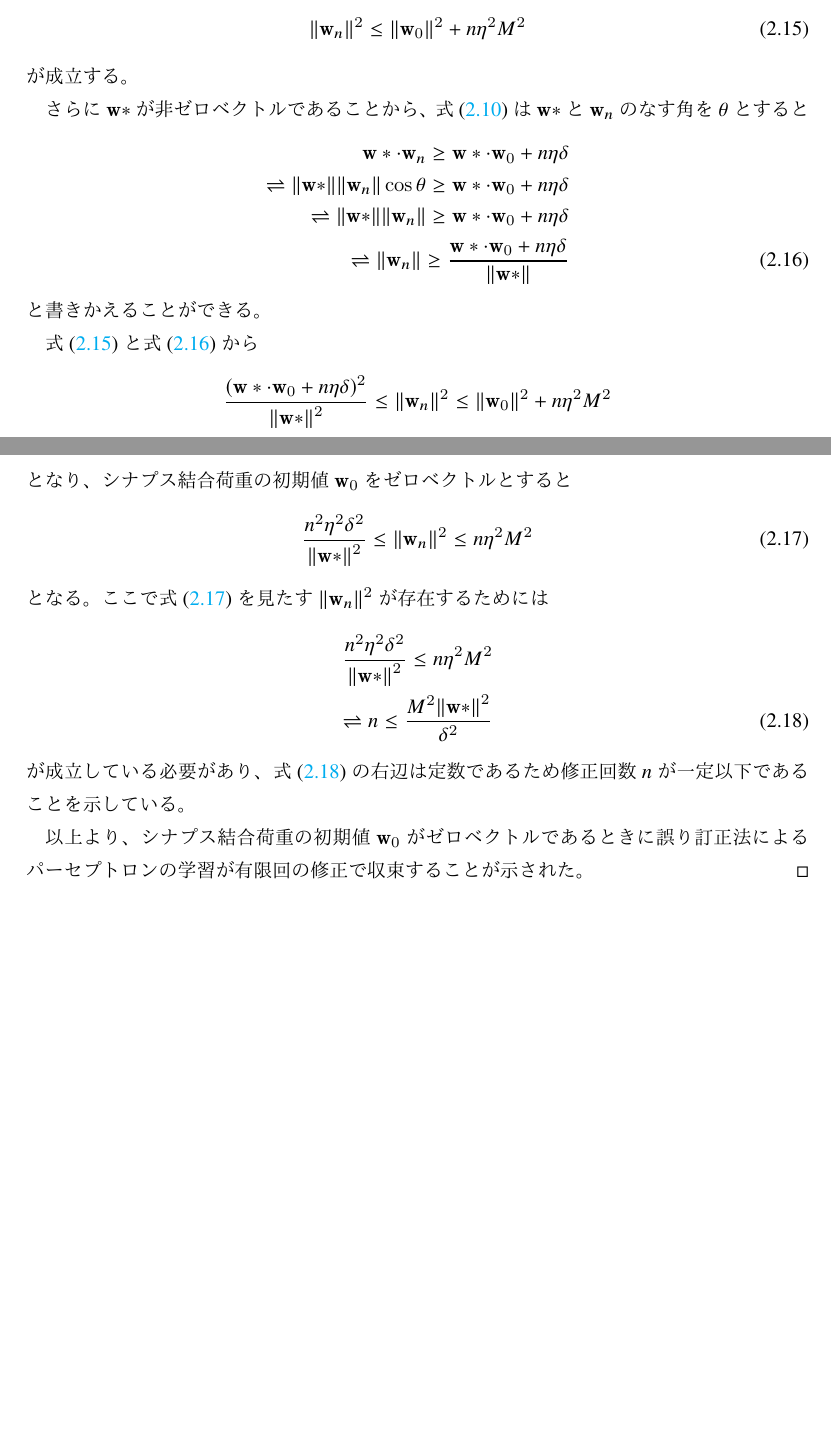
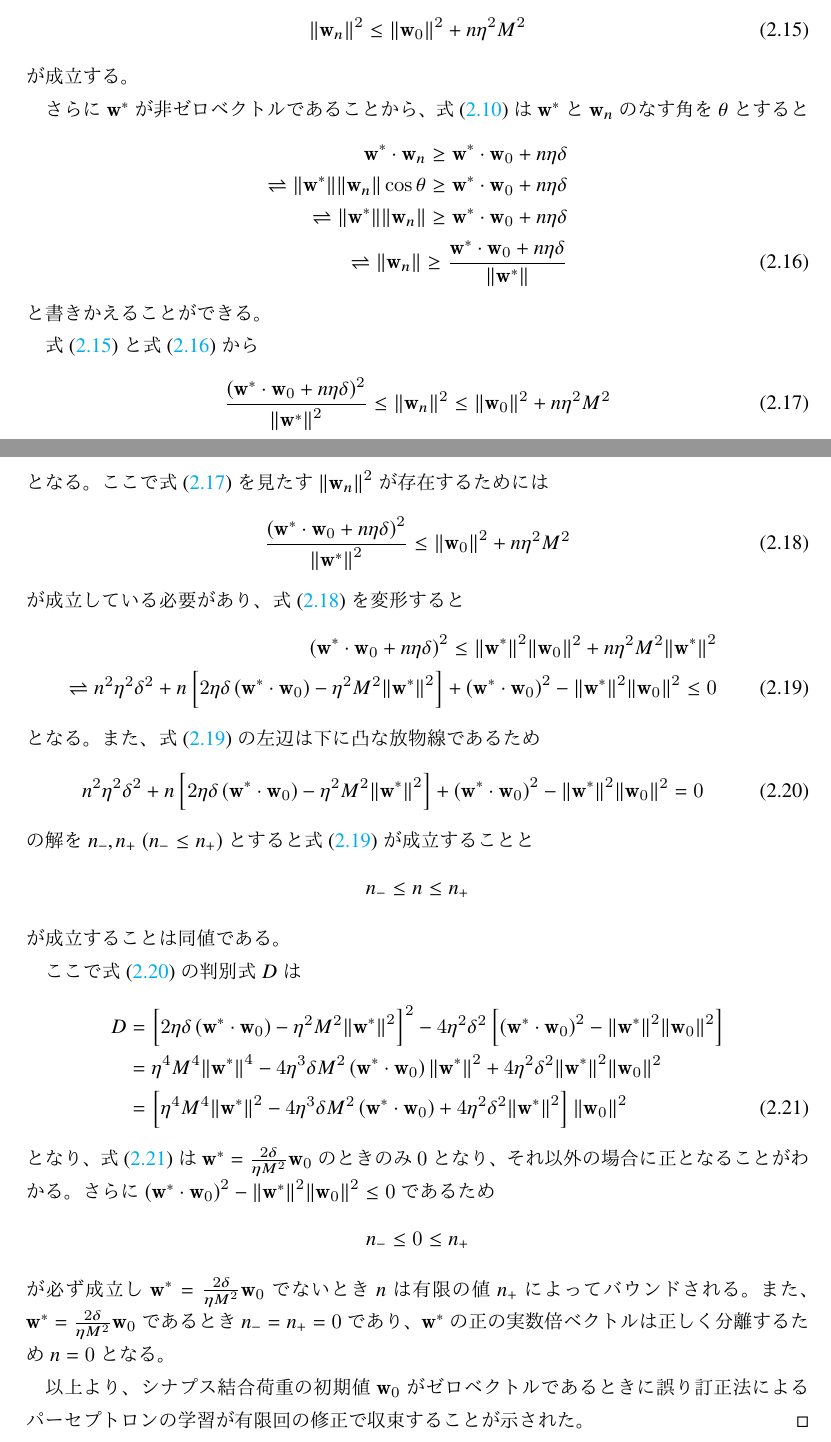
Before and after one commit to muushi97/notes, a LaTeX document (neural-network/master.ltx): two parts of pages 12 and 13 of 20 before the commit and two parts of pages 12 and 13 of 21 after it, joined at a grey line, cut so that both start at the same text, the shorter picture padded with empty space. The pictures show the PDF file neural-network/neural-network.pdf that the author committed with the source.

Commit message:
write proof of perceptron convergence theorem

```diff
--- a/neural-network/master.ltx
+++ b/neural-network/master.ltx
@@ -421,36 +420,65 @@
           \end{equation}
           が成立する。
 
-          さらに$\vect{w}*$が非ゼロベクトルであることから、\cref{eq:perceptron convergence theorem:aster5}は$\vect{w}*$と$\vect{w}_n$のなす角を$\theta$とすると
+          さらに$\vect{w}^*$が非ゼロベクトルであることから、\cref{eq:perceptron convergence theorem:aster5}は$\vect{w}^*$と$\vect{w}_n$のなす角を$\theta$とすると
           \begin{align}
-            \vect{w}* \cdot \vect{w}_{n} \ge \vect{w}* \cdot \vect{w}_0 + n\eta\delta \\
-            \rightleftharpoons \norm{\vect{w}*} \norm{\vect{w}_n} \cos \theta \ge \vect{w}* \cdot \vect{w}_0 + n\eta\delta \\
-            \rightleftharpoons \norm{\vect{w}*} \norm{\vect{w}_n} \ge \vect{w}* \cdot \vect{w}_0 + n\eta\delta \\
-            \rightleftharpoons \norm{\vect{w}_n} \ge \frac{\vect{w}* \cdot \vect{w}_0 + n\eta\delta}{\norm{\vect{w}*}}
+            \vect{w}^* \cdot \vect{w}_{n} \ge \vect{w}^* \cdot \vect{w}_0 + n\eta\delta \\
+            \rightleftharpoons \norm{\vect{w}^*} \norm{\vect{w}_n} \cos \theta \ge \vect{w}^* \cdot \vect{w}_0 + n\eta\delta \\
+            \rightleftharpoons \norm{\vect{w}^*} \norm{\vect{w}_n} \ge \vect{w}^* \cdot \vect{w}_0 + n\eta\delta \\
+            \rightleftharpoons \norm{\vect{w}_n} \ge \frac{\vect{w}^* \cdot \vect{w}_0 + n\eta\delta}{\norm{\vect{w}^*}}
               \label{eq:perceptron convergence theorem:aster11}
           \end{align}
           と書きかえることができる。
 
           \cref{eq:perceptron convergence theorem:aster10}と\cref{eq:perceptron convergence theorem:aster11}から
           \begin{equation}
-            \frac{\left( \vect{w}* \cdot \vect{w}_0 + n\eta\delta \right)^2}{\norm{\vect{w}*}^2} \le \norm{\vect{w}_{n}}^2 \le \norm{\vect{w}_0}^2 + n \eta^2 M^2
-          \end{equation}
-          となり、シナプス結合荷重の初期値$\vect{w}_0$をゼロベクトルとすると
-          \begin{equation}
-            \frac{n^2\eta^2\delta^2}{\norm{\vect{w}*}^2} \le \norm{\vect{w}_{n}}^2 \le n \eta^2 M^2
+            \frac{\left( \vect{w}^* \cdot \vect{w}_0 + n\eta\delta \right)^2}{\norm{\vect{w}^*}^2} \le \norm{\vect{w}_{n}}^2 \le \norm{\vect{w}_0}^2 + n \eta^2 M^2
               \label{eq:perceptron convergence theorem:aster12}
           \end{equation}
           となる。
           ここで\cref{eq:perceptron convergence theorem:aster12}を見たす$\norm{\vect{w}_n}^2$が存在するためには
           \begin{align}
-            \frac{n^2\eta^2\delta^2}{\norm{\vect{w}*}^2} \le n \eta^2 M^2 \\
-            \rightleftharpoons n \le \frac{M^2 \norm{\vect{w}*}^2}{\delta^2}
+            \frac{\left( \vect{w}^* \cdot \vect{w}_0 + n\eta\delta \right)^2}{\norm{\vect{w}^*}^2} \le \norm{\vect{w}_0}^2 + n \eta^2 M^2
               \label{eq:perceptron convergence theorem:aster13}
           \end{align}
-          が成立している必要があり、\cref{eq:perceptron convergence theorem:aster13}の右辺は定数であるため修正回数$n$が一定以下であることを示している。
+          が成立している必要があり、\cref{eq:perceptron convergence theorem:aster13}を変形すると
+          \begin{align}
+            \left( \vect{w}^* \cdot \vect{w}_0 + n\eta\delta \right)^2 \le \norm{\vect{w}^*}^2 \norm{\vect{w}_0}^2 + n \eta^2 M^2 \norm{\vect{w}^*}^2 \\
+            \rightleftharpoons
+              n^2 \eta^2 \delta^2 + n \left[ 2 \eta \delta \left( \vect{w}^* \cdot \vect{w}_0 \right) - \eta^2 M^2 \norm{\vect{w}^*}^2 \right] + \left( \vect{w}^* \cdot \vect{w}_0 \right)^2 - \norm{\vect{w}^*}^2 \norm{\vect{w}_0}^2 \le 0
+                \label{eq:perceptron convergence theorem:aster14}
+          \end{align}
+          となる。
+          また、\cref{eq:perceptron convergence theorem:aster14}の左辺は下に凸な放物線であるため
+          \begin{equation}
+            n^2 \eta^2 \delta^2 + n \left[ 2 \eta \delta \left( \vect{w}^* \cdot \vect{w}_0 \right) - \eta^2 M^2 \norm{\vect{w}^*}^2 \right] + \left( \vect{w}^* \cdot \vect{w}_0 \right)^2 - \norm{\vect{w}^*}^2 \norm{\vect{w}_0}^2 = 0
+                \label{eq:perceptron convergence theorem:aster15}
+          \end{equation}
+          の解を$n_-, n_+ \; (n_- \le n_+)$とすると\cref{eq:perceptron convergence theorem:aster14}が成立することと
+          \begin{equation}
+            n_- \le n \le n_+
+              \label{eq:perceptron convergence theorem:aster16}
+          \end{equation}
+          が成立することは同値である。
+
+          ここで\cref{eq:perceptron convergence theorem:aster15}の判別式$D$は
+          \begin{align}
+            D &= \left[ 2 \eta \delta \left( \vect{w}^* \cdot \vect{w}_0 \right) - \eta^2 M^2 \norm{\vect{w}^*}^2 \right]^2 - 4 \eta^2 \delta^2 \left[ \left( \vect{w}^* \cdot \vect{w}_0 \right)^2 - \norm{\vect{w}^*}^2 \norm{\vect{w}_0}^2 \right] \\
+              &= \eta^4 M^4 \norm{\vect{w}^*}^4 - 4 \eta^3 \delta M^2 \left( \vect{w}^* \cdot \vect{w}_0 \right) \norm{\vect{w}^*}^2 + 4 \eta^2 \delta^2 \norm{\vect{w}^*}^2 \norm{\vect{w}_0}^2 \\
+              &= \left[ \eta^4 M^4 \norm{\vect{w}^*}^2 - 4 \eta^3 \delta M^2 \left( \vect{w}^* \cdot \vect{w}_0 \right) + 4 \eta^2 \delta^2 \norm{\vect{w}^*}^2 \right] \norm{\vect{w}_0}^2
+              \label{eq:perceptron convergence theorem:aster17}
+          \end{align}
+          となり、\cref{eq:perceptron convergence theorem:aster17}は$\vect{w}^* = \frac{2 \delta}{\eta M^2} \vect{w}_0$のときのみ$0$となり、それ以外の場合に正となることがわかる。
+          % 判別式Dを delta や eta 等の変数の2次式とみて、再度判別式を考えると解が存在するのが上記の場合のみとわかる
+          さらに$\left( \vect{w}^* \cdot \vect{w}_0 \right)^2 - \norm{\vect{w}^*}^2 \norm{\vect{w}_0}^2 \le 0$であるため
+          \begin{equation}
+            n_- \le 0 \le n_+
+          \end{equation}
+          が必ず成立し$\vect{w}^* = \frac{2 \delta}{\eta M^2} \vect{w}_0$でないとき$n$は有限の値$n_+$によってバウンドされる。
+          また、$\vect{w}^* = \frac{2 \delta}{\eta M^2} \vect{w}_0$であるとき$n_- = n_+ = 0$であり、$\vect{w}^*$の正の実数倍ベクトルは正しく分離するため$n = 0$となる。
 
           以上より、シナプス結合荷重の初期値$\vect{w}_0$がゼロベクトルであるときに誤り訂正法によるパーセプトロンの学習が有限回の修正で収束することが示された。
-          % 振動しないのってシナプス結合荷重$\vect{w}_t$のノルムが増えることで修正による角度の変化量が相対的に小さくなるからでは....?
+          % 振動しないのってシナプス結合荷重$\vect{w}_t$のノルムが増えることで修正による角度の変化量が相対的に小さくなるから....?
         \end{proof}
 
         線形分離可能な問題に対しては単純パーセプトロンは適切に学習することができることが示された。
```
Also changed, not shown: neural-network/neural-network.pdf, neural-network/master.ltx (27 more changed lines).
